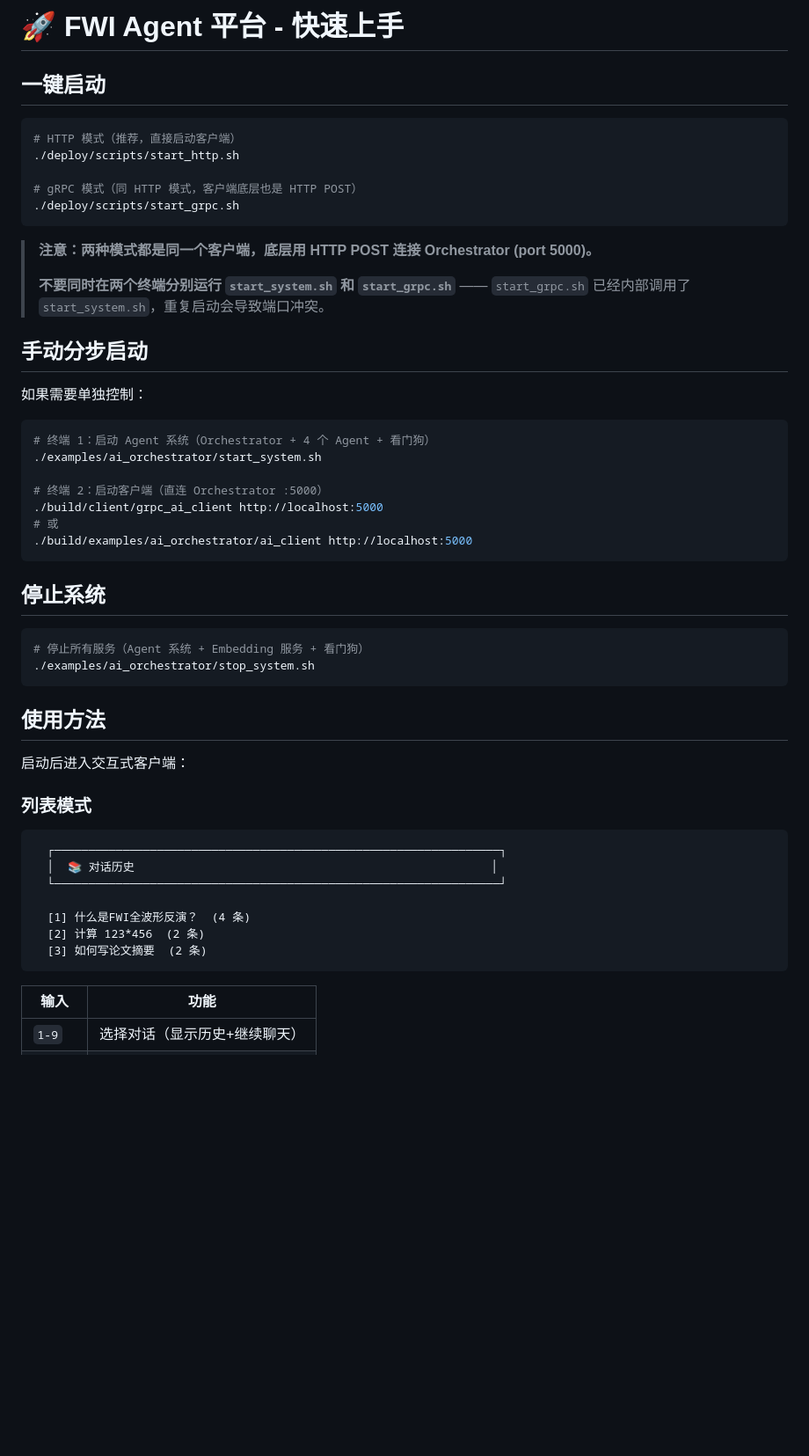
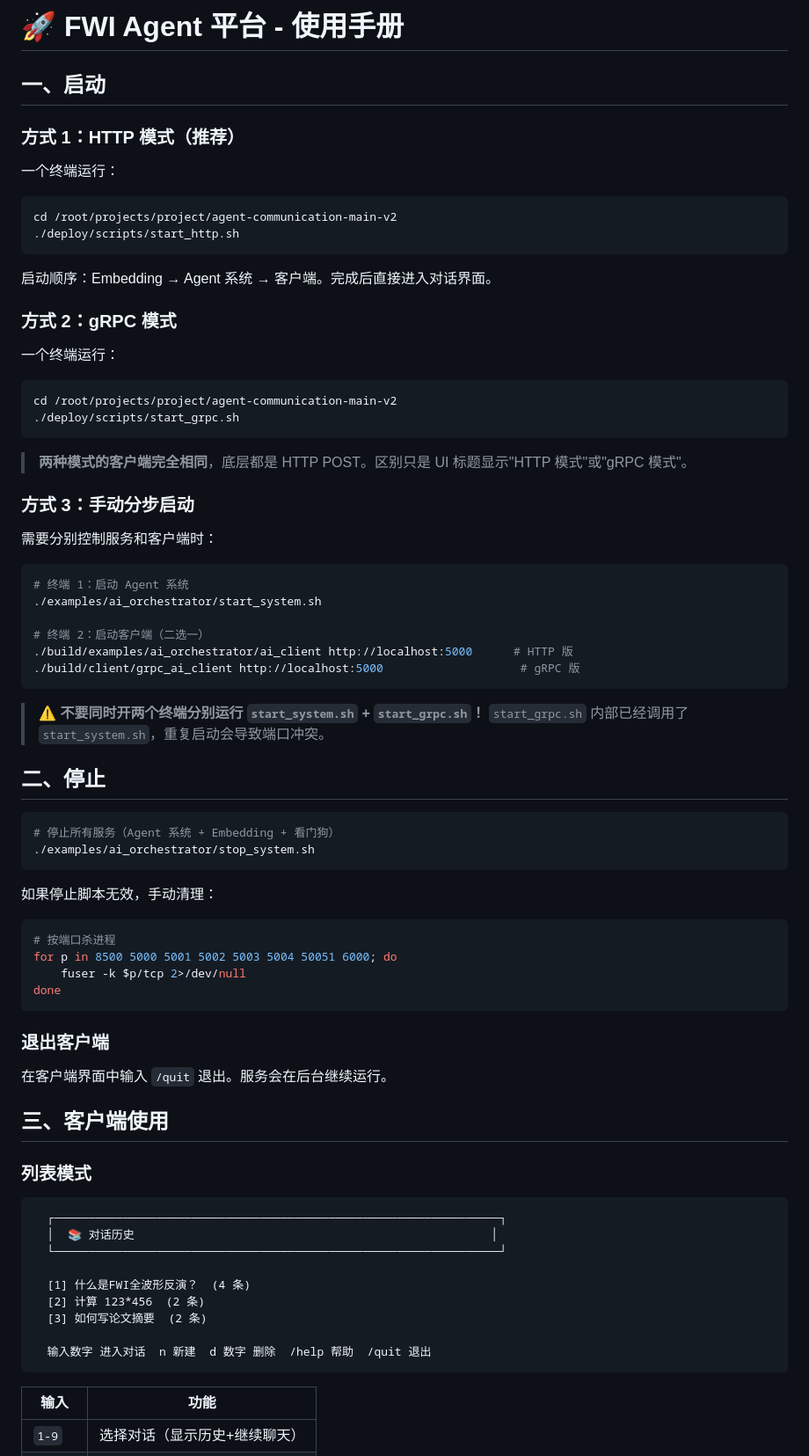
Before and after one commit to kicbed/CPP_FWI-agent, a Markdown page: QUICKSTART.md, the part around one of its changes. Shown at 88% size. Rendered like a GitHub page; blank space fills up the shorter version.

Commit message:
文档：QUICKSTART.md 完整重写，添加 HTTP/gRPC 启动和停止说明
新增内容：
- HTTP 模式启动方法
- gRPC 模式启动方法
- 手动分步启动方法
- 停止系统方法（脚本 + 手动）
- 退出客户端方法
- 服务端口说明表
- 常见问题排查

````diff
--- a/QUICKSTART.md
+++ b/QUICKSTART.md
@@ -1,43 +1,66 @@
-# 🚀 FWI Agent 平台 - 快速上手
+# 🚀 FWI Agent 平台 - 使用手册
 
-## 一键启动
+## 一、启动
+
+### 方式 1：HTTP 模式（推荐）
+
+一个终端运行：
 
 ```bash
-# HTTP 模式（推荐，直接启动客户端）
+cd /root/projects/project/agent-communication-main-v2
 ./deploy/scripts/start_http.sh
+```
 
-# gRPC 模式（同 HTTP 模式，客户端底层也是 HTTP POST）
+启动顺序：Embedding → Agent 系统 → 客户端。完成后直接进入对话界面。
+
+### 方式 2：gRPC 模式
+
+一个终端运行：
+
+```bash
+cd /root/projects/project/agent-communication-main-v2
 ./deploy/scripts/start_grpc.sh
 ```
 
-> **注意：两种模式都是同一个客户端，底层用 HTTP POST 连接 Orchestrator (port 5000)。**
->
-> **不要同时在两个终端分别运行 `start_system.sh` 和 `start_grpc.sh`** —— `start_grpc.sh` 已经内部调用了 `start_system.sh`，重复启动会导致端口冲突。
+> **两种模式的客户端完全相同**，底层都是 HTTP POST。区别只是 UI 标题显示"HTTP 模式"或"gRPC 模式"。
 
-## 手动分步启动
+### 方式 3：手动分步启动
 
-如果需要单独控制：
+需要分别控制服务和客户端时：
 
 ```bash
-# 终端 1：启动 Agent 系统（Orchestrator + 4 个 Agent + 看门狗）
+# 终端 1：启动 Agent 系统
 ./examples/ai_orchestrator/start_system.sh
 
-# 终端 2：启动客户端（直连 Orchestrator :5000）
-./build/client/grpc_ai_client http://localhost:5000
-# 或
-./build/examples/ai_orchestrator/ai_client http://localhost:5000
+# 终端 2：启动客户端（二选一）
+./build/examples/ai_orchestrator/ai_client http://localhost:5000      # HTTP 版
+./build/client/grpc_ai_client http://localhost:5000                    # gRPC 版
 ```
 
-## 停止系统
+> **⚠️ 不要同时开两个终端分别运行 `start_system.sh` + `start_grpc.sh`！**
+> `start_grpc.sh` 内部已经调用了 `start_system.sh`，重复启动会导致端口冲突。
+
+## 二、停止
 
 ```bash
-# 停止所有服务（Agent 系统 + Embedding 服务 + 看门狗）
+# 停止所有服务（Agent 系统 + Embedding + 看门狗）
 ./examples/ai_orchestrator/stop_system.sh
 ```
 
-## 使用方法
+如果停止脚本无效，手动清理：
 
-启动后进入交互式客户端：
+```bash
+# 按端口杀进程
+for p in 8500 5000 5001 5002 5003 5004 50051 6000; do
+    fuser -k $p/tcp 2>/dev/null
+done
+```
+
+### 退出客户端
+
+在客户端界面中输入 `/quit` 退出。服务会在后台继续运行。
+
+## 三、客户端使用
 
 ### 列表模式
 ```
@@ -48,6 +71,8 @@
   [1] 什么是FWI全波形反演？  (4 条)
   [2] 计算 123*456  (2 条)
   [3] 如何写论文摘要  (2 条)
+
+  输入数字 进入对话  n 新建  d 数字 删除  /help 帮助  /quit 退出
 ```
 
 | 输入 | 功能 |
````
Also changed, not shown: other parts of QUICKSTART.md (+19 -5 lines).
